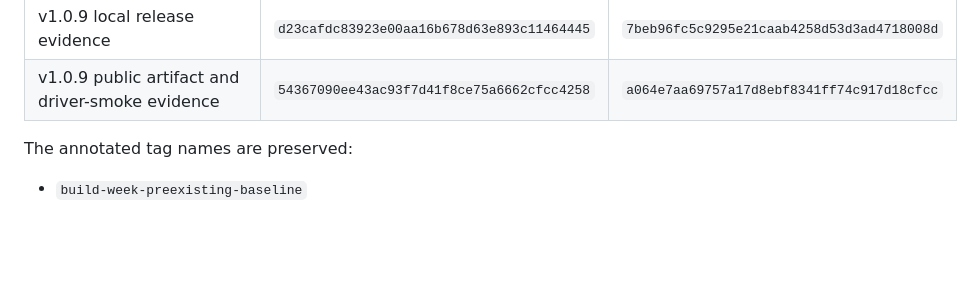
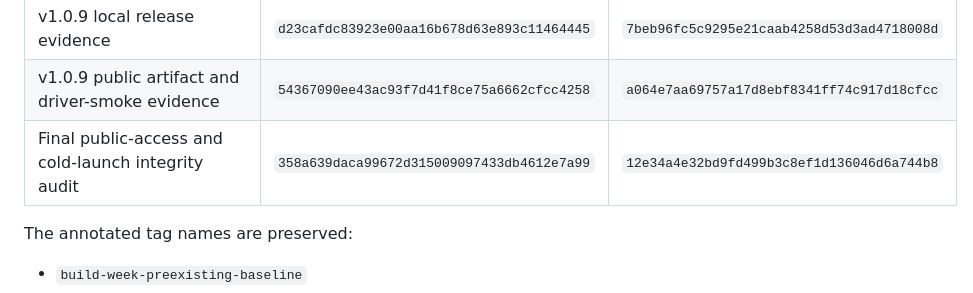
Before and after one commit to MoazGamalMohamed/fitareeaee-copilot, a Markdown page: docs/PUBLICATION_HISTORY.md, the part around the change. Rendered like a GitHub page; blank space fills up the shorter version.

Commit message:
docs(publication): map final integrity checkpoint

```diff
--- a/docs/PUBLICATION_HISTORY.md
+++ b/docs/PUBLICATION_HISTORY.md
@@ -58,6 +58,7 @@ evidence to the sanitized publication history:
 | v1.0.9 truthful owned-trip status source and tag | `ab792130938601370f5ccf87ef4af3ff0290076e` | `ef2eecb7cdc9a0e446c7a15d0d72b335820ffd56` |
 | v1.0.9 local release evidence | `d23cafdc83923e00aa16b678d63e893c11464445` | `7beb96fc5c9295e21caab4258d53d3ad4718008d` |
 | v1.0.9 public artifact and driver-smoke evidence | `54367090ee43ac93f7d41f8ce75a6662cfcc4258` | `a064e7aa69757a17d8ebf8341ff74c917d18cfcc` |
+| Final public-access and cold-launch integrity audit | `358a639daca99672d315009097433db4612e7a99` | `12e34a4e32bd9fd499b3c8ef1d136046d6a744b8` |
 
 The annotated tag names are preserved:
 
```
